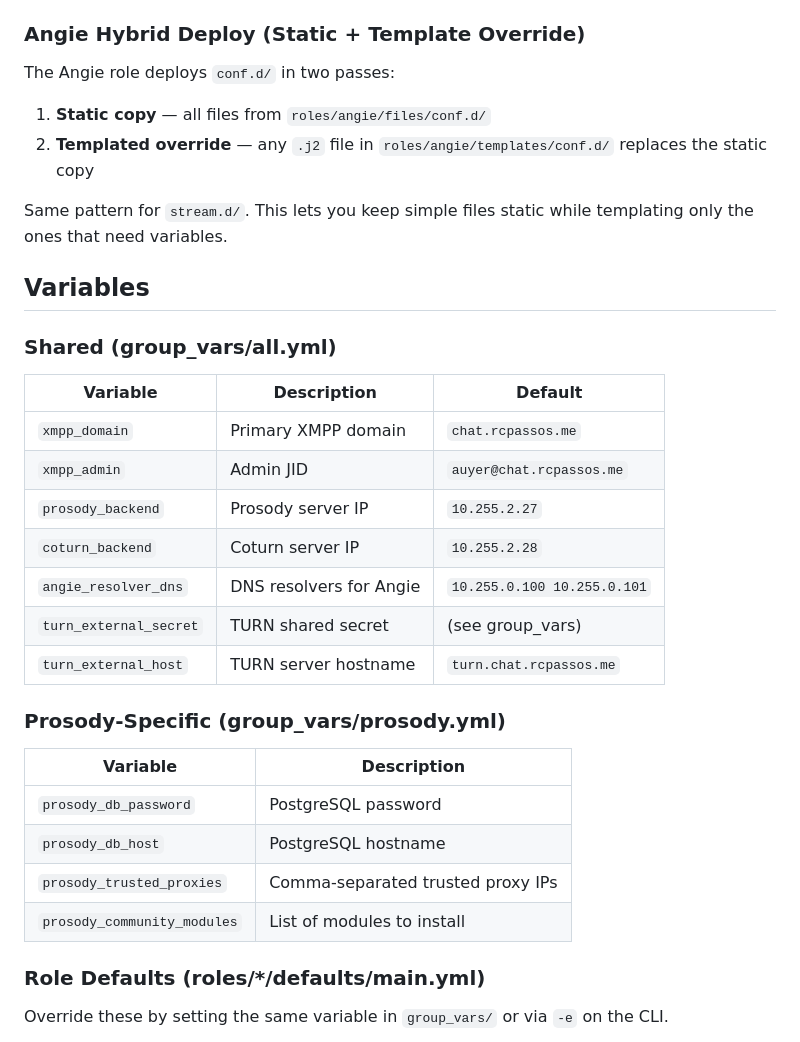
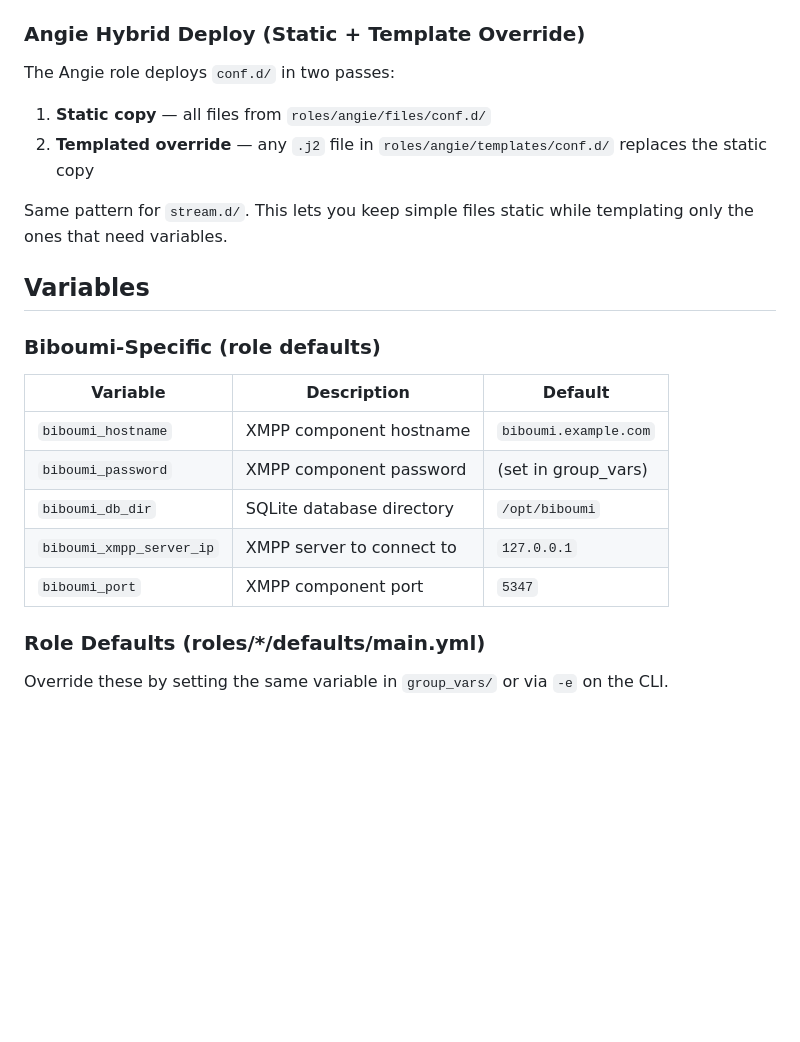
Before and after one commit to auyer/HomeLab, a Markdown page: README.md, the part around one of its changes. GitHub-like rendering; blank space fills up the shorter version.

```diff
--- a/README.md
+++ b/README.md
@@ -59,6 +70,7 @@ Both `files/` and `templates/` mirror the remote directory structure (e.g., `fil
 ### Angie Hybrid Deploy (Static + Template Override)
 
 The Angie role deploys `conf.d/` in two passes:
+
 1. **Static copy** — all files from `roles/angie/files/conf.d/`
 2. **Templated override** — any `.j2` file in `roles/angie/templates/conf.d/` replaces the static copy
 
@@ -66,26 +78,15 @@ Same pattern for `stream.d/`. This lets you keep simple files static while templ
 
 ## Variables
 
-### Shared (group_vars/all.yml)
+### Biboumi-Specific (role defaults)
 
-| Variable              | Description                     | Default                  |
-|-----------------------|---------------------------------|--------------------------|
-| `xmpp_domain`         | Primary XMPP domain             | `chat.rcpassos.me`       |
-| `xmpp_admin`          | Admin JID                       | `auyer@chat.rcpassos.me` |
-| `prosody_backend`     | Prosody server IP               | `10.255.2.27`            |
-| `coturn_backend`      | Coturn server IP                | `10.255.2.28`            |
-| `angie_resolver_dns`  | DNS resolvers for Angie         | `10.255.0.100 10.255.0.101` |
-| `turn_external_secret`| TURN shared secret              | (see group_vars)         |
-| `turn_external_host`  | TURN server hostname            | `turn.chat.rcpassos.me`  |
-
-### Prosody-Specific (group_vars/prosody.yml)
-
-| Variable                | Description                     |
-|-------------------------|---------------------------------|
-| `prosody_db_password`   | PostgreSQL password             |
-| `prosody_db_host`       | PostgreSQL hostname             |
-| `prosody_trusted_proxies`| Comma-separated trusted proxy IPs|
-| `prosody_community_modules`| List of modules to install    |
+| Variable                | Description                     | Default                  |
+|-------------------------|---------------------------------|--------------------------|
+| `biboumi_hostname`     | XMPP component hostname         | `biboumi.example.com`   |
+| `biboumi_password`     | XMPP component password          | (set in group_vars)     |
+| `biboumi_db_dir`        | SQLite database directory        | `/opt/biboumi`          |
+| `biboumi_xmpp_server_ip`| XMPP server to connect to       | `127.0.0.1`             |
+| `biboumi_port`         | XMPP component port              | `5347`                  |
 
 ### Role Defaults (roles/*/defaults/main.yml)
 
```
Also changed, not shown: other parts of README.md (+26 -26 lines).
